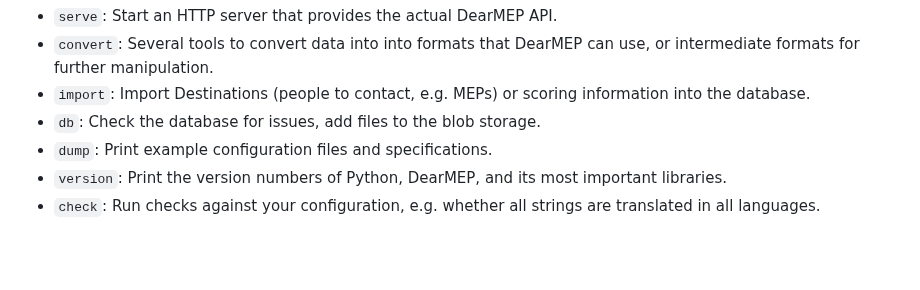
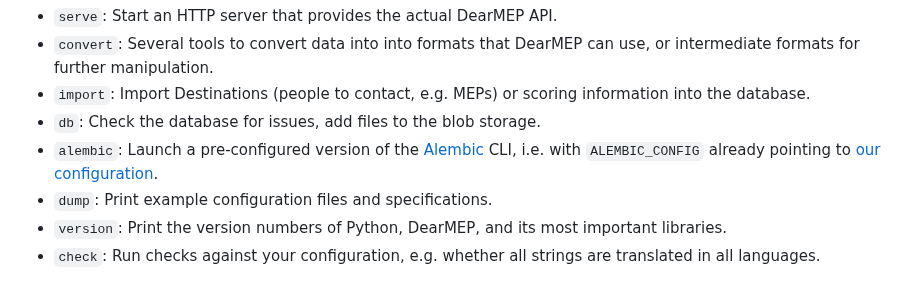
Before and after one commit to filip1/dearmep, a Markdown page: server/README.md, the part around one of its changes. Rendered like a GitHub page; blank space fills up the shorter version.

```diff
--- a/server/README.md
+++ b/server/README.md
@@ -68,6 +68,7 @@ The most accurate documentation about the command line interface is always what
 * `convert`: Several tools to convert data into into formats that DearMEP can use, or intermediate formats for further manipulation.
 * `import`: Import Destinations (people to contact, e.g. MEPs) or scoring information into the database.
 * `db`: Check the database for issues, add files to the blob storage.
+* `alembic`: Launch a pre-configured version of the [Alembic](https://alembic.sqlalchemy.org/) CLI, i.e. with `ALEMBIC_CONFIG` already pointing to [our configuration](https://github.com/AKVorrat/dearmep/blob/main/server/dearmep/migrations/alembic.ini).
 * `dump`: Print example configuration files and specifications.
 * `version`: Print the version numbers of Python, DearMEP, and its most important libraries.
 * `check`: Run checks against your configuration, e.g. whether all strings are translated in all languages.
```
Also changed, not shown: other parts of server/README.md (+1 -1 lines), README.md (+13 -0 lines).
